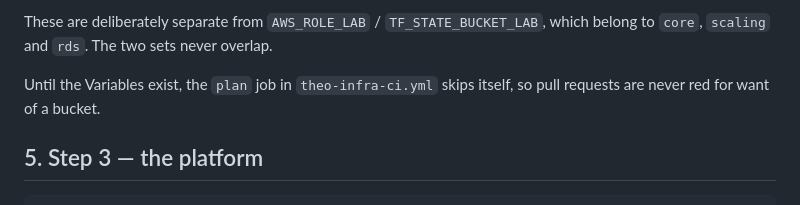
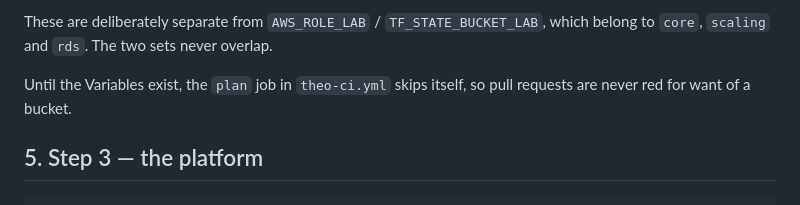
Before and after one commit to MRaufQureshi/cloud-platform-engineering, a Markdown page: capstone/PREREQUISITES.md, the part around the change. GitHub-like rendering.

Commit message:
docs: Rename the infra CI workflow reference

```diff
--- a/capstone/PREREQUISITES.md
+++ b/capstone/PREREQUISITES.md
@@ -85,7 +85,7 @@ Grafana. Your ISP rotates it, so update it when it changes.
 These are deliberately separate from `AWS_ROLE_LAB` / `TF_STATE_BUCKET_LAB`, which
 belong to `core`, `scaling` and `rds`. The two sets never overlap.
 
-Until the Variables exist, the `plan` job in `theo-infra-ci.yml` skips itself, so
+Until the Variables exist, the `plan` job in `theo-ci.yml` skips itself, so
 pull requests are never red for want of a bucket.
 
 ## 5. Step 3 — the platform
```
